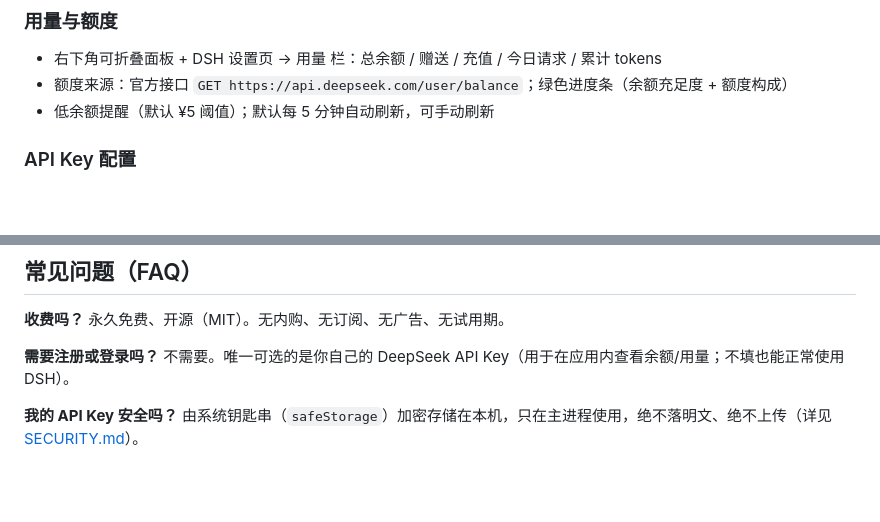
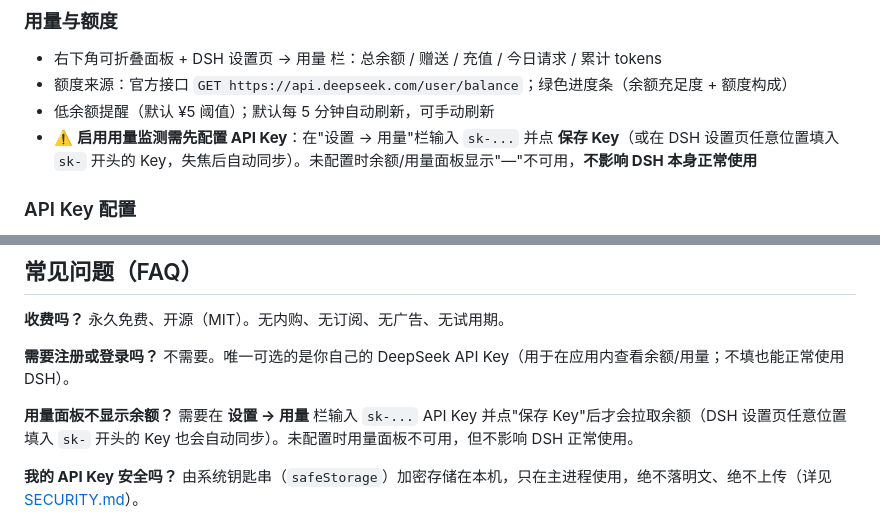
Before and after one commit to feely0208/deepwhale-desktop, a Markdown page: README.md, 2 parts joined by grey strips. Rendered like a GitHub page; blank space fills up the shorter version.

```diff
--- a/README.md
+++ b/README.md
@@ -60,6 +60,7 @@ npm run dev        # 编译 + 启动（自动拉起或复用本机 DSH Web UI）
 - 右下角可折叠面板 + DSH 设置页 → 用量 栏：总余额 / 赠送 / 充值 / 今日请求 / 累计 tokens
 - 额度来源：官方接口 `GET https://api.deepseek.com/user/balance`；绿色进度条（余额充足度 + 额度构成）
 - 低余额提醒（默认 ¥5 阈值）；默认每 5 分钟自动刷新，可手动刷新
+- ⚠️ **启用用量监测需先配置 API Key**：在"设置 → 用量"栏输入 `sk-...` 并点 **保存 Key**（或在 DSH 设置页任意位置填入 `sk-` 开头的 Key，失焦后自动同步）。未配置时余额/用量面板显示"—"不可用，**不影响 DSH 本身正常使用**
 
 ### API Key 配置
 - 两种入口，同一存储：托盘 → **设置 API Key…** 对话框，或 **设置页 → 用量** 栏内嵌输入框
@@ -153,6 +154,8 @@ dsh-desktop/
 
 **需要注册或登录吗？** 不需要。唯一可选的是你自己的 DeepSeek API Key（用于在应用内查看余额/用量；不填也能正常使用 DSH）。
 
+**用量面板不显示余额？** 需要在 **设置 → 用量** 栏输入 `sk-...` API Key 并点"保存 Key"后才会拉取余额（DSH 设置页任意位置填入 `sk-` 开头的 Key 也会自动同步）。未配置时用量面板不可用，但不影响 DSH 正常使用。
+
 **我的 API Key 安全吗？** 由系统钥匙串（`safeStorage`）加密存储在本机，只在主进程使用，绝不落明文、绝不上传（详见 [SECURITY.md](SECURITY.md)）。
 
 **和 DeepSeek Harness 是什么关系？** 本项目是社区桌面壳，基于 DeepSeek Harness 构建，**并非 DeepSeek 官方产品**，也不代表官方立场。
```
Also changed, not shown: README.en.md (+3 -0 lines).
